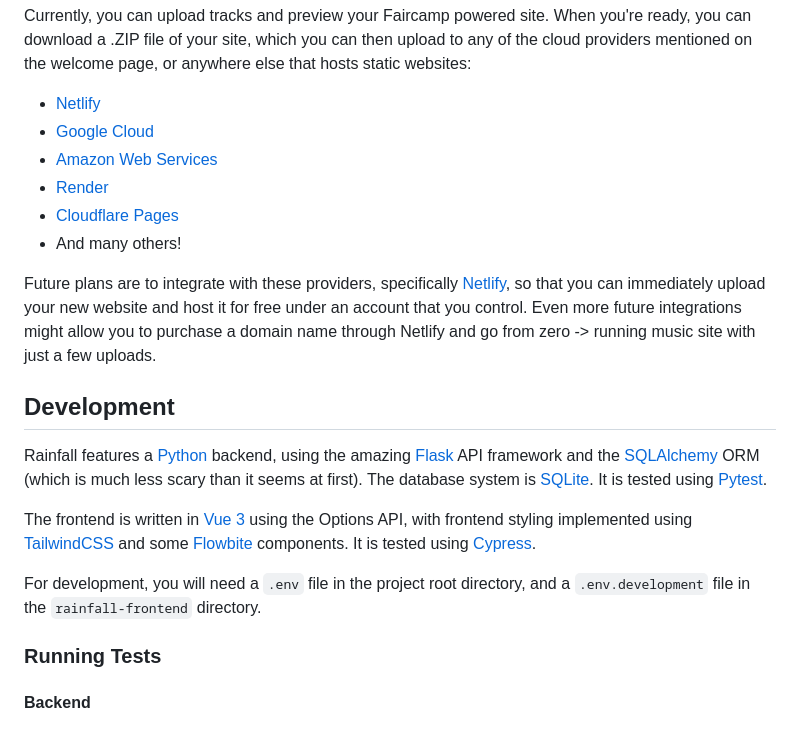
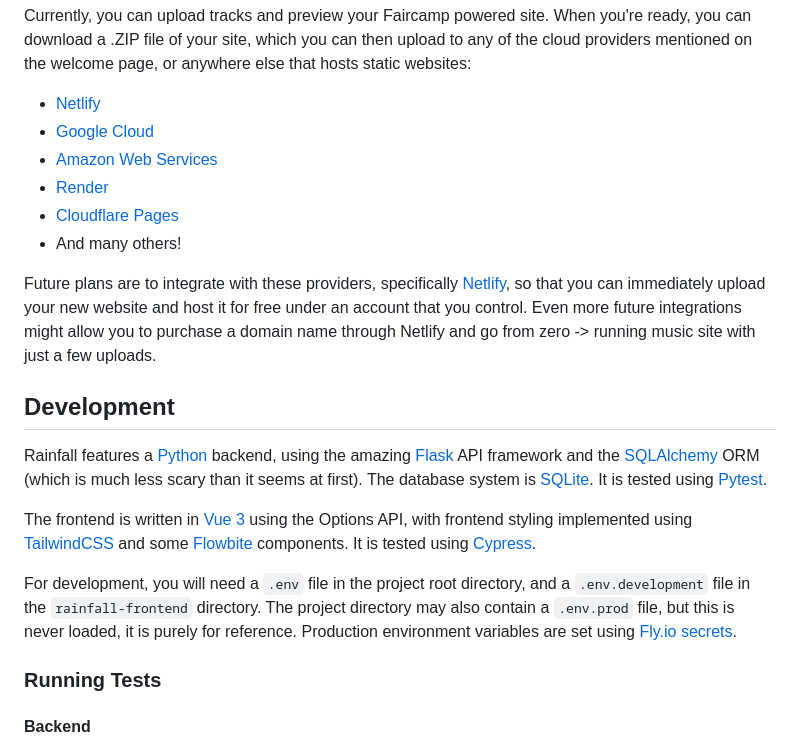
Before and after one commit to audiodude/rainfall, a Markdown page: README.md, the part around one of its changes. Drawn GitHub-style.

Commit message:
Add note about .env.prod

```diff
--- a/README.md
+++ b/README.md
@@ -13,23 +14,22 @@ Rainfall has reached version 1.0 of development!
 
 Currently, you can upload tracks and preview your Faircamp powered site. When you're ready, you can download a .ZIP file of your site, which you can then upload to any of the cloud providers mentioned on the welcome page, or anywhere else that hosts static websites:
 
-* [Netlify](https://www.netlify.com/)
-* [Google Cloud](https://cloud.google.com/storage?hl=en)
-* [Amazon Web Services](https://aws.amazon.com/s3/)
-* [Render](https://render.com)
-* [Cloudflare Pages](https://pages.cloudflare.com/)
-* And many others!
+- [Netlify](https://www.netlify.com/)
+- [Google Cloud](https://cloud.google.com/storage?hl=en)
+- [Amazon Web Services](https://aws.amazon.com/s3/)
+- [Render](https://render.com)
+- [Cloudflare Pages](https://pages.cloudflare.com/)
+- And many others!
 
-
-Future plans are to integrate with these providers, specifically [Netlify](https://www.netlify.com/), so that you can immediately upload your new website and host it for free under an account that you control. Even more future integrations might  allow you to purchase a domain name through Netlify and go from zero -> running music site with just a few uploads.
+Future plans are to integrate with these providers, specifically [Netlify](https://www.netlify.com/), so that you can immediately upload your new website and host it for free under an account that you control. Even more future integrations might allow you to purchase a domain name through Netlify and go from zero -> running music site with just a few uploads.
 
 ## Development
 
-Rainfall features a [Python](https://www.python.org/) backend, using the amazing [Flask](https://flask.readthedocs.io/) API framework and the [SQLAlchemy](https://www.sqlalchemy.org/) ORM (which is much less scary than it seems at first). The database system is [SQLite](https://www.sqlite.org/index.html).  It is tested using [Pytest](https://pytest.org/).
+Rainfall features a [Python](https://www.python.org/) backend, using the amazing [Flask](https://flask.readthedocs.io/) API framework and the [SQLAlchemy](https://www.sqlalchemy.org/) ORM (which is much less scary than it seems at first). The database system is [SQLite](https://www.sqlite.org/index.html). It is tested using [Pytest](https://pytest.org/).
 
 The frontend is written in [Vue 3](https://vuejs.org/) using the Options API, with frontend styling implemented using [TailwindCSS](https://tailwindcss.com/) and some [Flowbite](https://flowbite.com/) components. It is tested using [Cypress](https://www.cypress.io/).
 
-For development, you will need a `.env` file in the project root directory, and a `.env.development` file in the `rainfall-frontend` directory.
+For development, you will need a `.env` file in the project root directory, and a `.env.development` file in the `rainfall-frontend` directory. The project directory may also contain a `.env.prod` file, but this is never loaded, it is purely for reference. Production environment variables are set using [Fly.io secrets](https://fly.io/docs/reference/secrets/).
 
 ### Running Tests
 
```
Also changed, not shown: other parts of README.md (+1 -0 lines).
